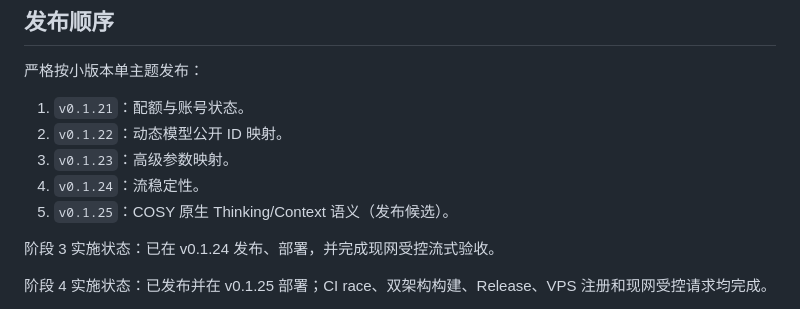
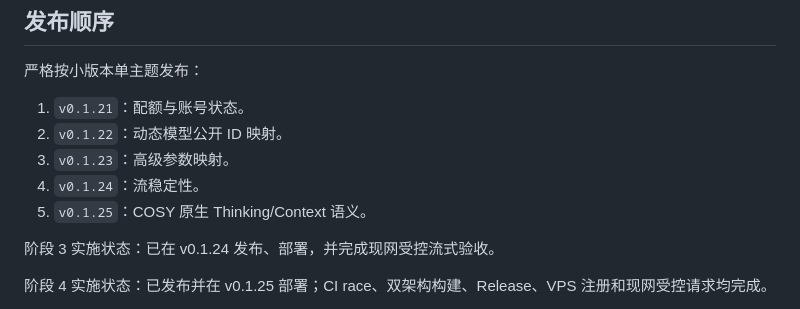
Before and after one commit to mcheiyue/qoder-cpa, a Markdown page: PLAN.md, the part around the change. GitHub-like rendering.

Commit message:
docs: mark v0.1.25 released in publish order

```diff
--- a/PLAN.md
+++ b/PLAN.md
@@ -149,7 +149,7 @@
 2. `v0.1.22`：动态模型公开 ID 映射。
 3. `v0.1.23`：高级参数映射。
 4. `v0.1.24`：流稳定性。
-5. `v0.1.25`：COSY 原生 Thinking/Context 语义（发布候选）。
+5. `v0.1.25`：COSY 原生 Thinking/Context 语义。
 
 阶段 3 实施状态：已在 v0.1.24 发布、部署，并完成现网受控流式验收。
 
```
